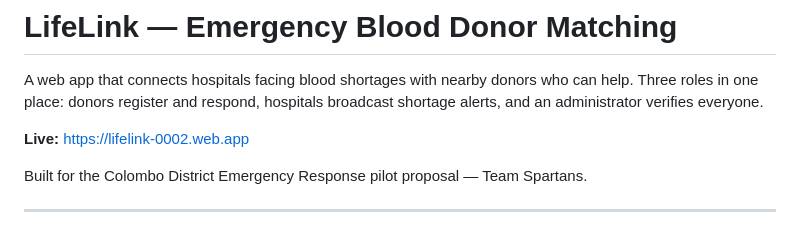
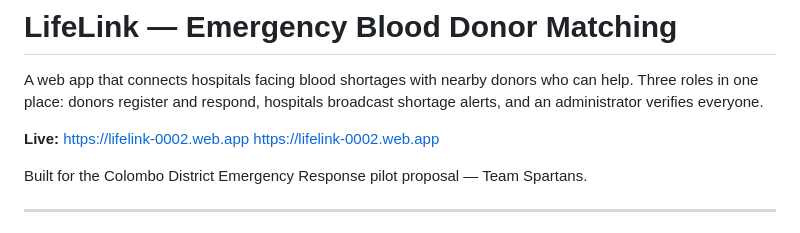
Before and after one commit to lasiru01/LifeLink-Project, a Markdown page: README.md, the part around the change. Drawn GitHub-style.

```diff
--- a/README.md
+++ b/README.md
@@ -5,6 +5,7 @@ can help. Three roles in one place: donors register and respond, hospitals
 broadcast shortage alerts, and an administrator verifies everyone.
 
 **Live:** https://lifelink-0002.web.app
+https://lifelink-0002.web.app
 
 Built for the Colombo District Emergency Response pilot proposal — Team Spartans.
 
```
